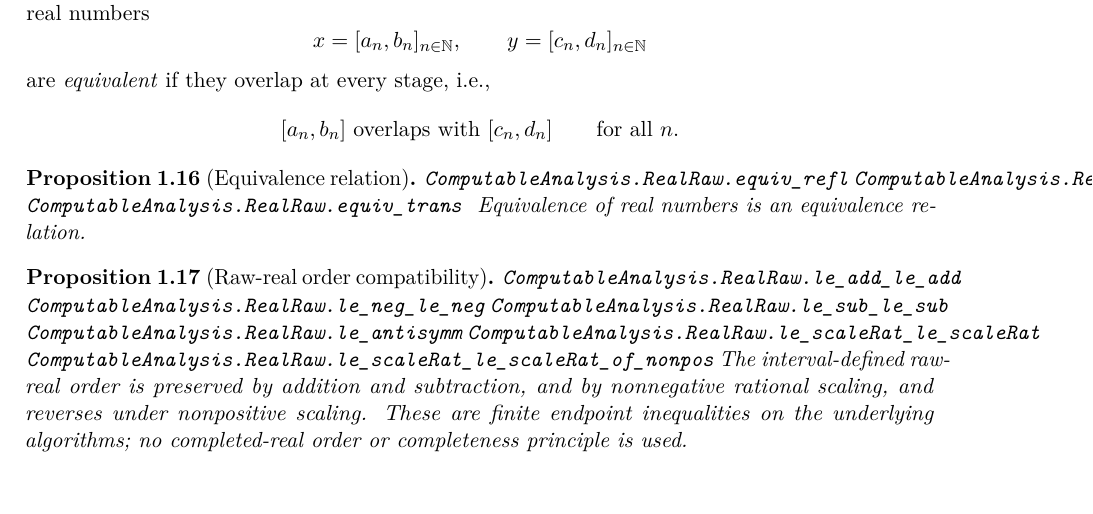
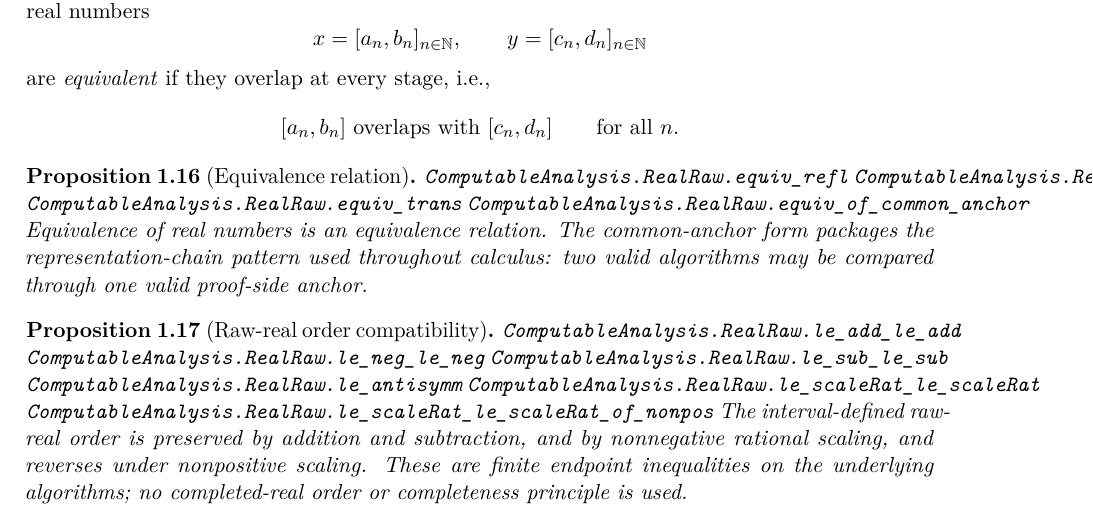
Before and after one commit to liuyao12/computable-analysis, a LaTeX thesis (blueprint/src/web.tex, which reads blueprint/src/01-foundations.tex): part of page 16 of 99, cut so that both start at the same text. Compiled offline with pdfLaTeX.

Commit message:
Add common-anchor representation transport

```diff
--- a/blueprint/src/01-foundations.tex
+++ b/blueprint/src/01-foundations.tex
@@ -576,8 +576,11 @@ are \emph{equivalent} if they overlap at every stage, i.e.,
 \lean{ComputableAnalysis.RealRaw.equiv_refl}
 \lean{ComputableAnalysis.RealRaw.equiv_symm}
 \lean{ComputableAnalysis.RealRaw.equiv_trans}
+\lean{ComputableAnalysis.RealRaw.equiv_of_common_anchor}
 \uses{def:raw-real,def:raw-equiv}
-Equivalence of real numbers is an equivalence relation.
+Equivalence of real numbers is an equivalence relation.  The common-anchor
+form packages the representation-chain pattern used throughout calculus:
+two valid algorithms may be compared through one valid proof-side anchor.
 \end{proposition}
 
 \begin{proposition}[Raw-real order compatibility]
```
Also changed, not shown: FORMALIZATION_GUIDE.md (+5 -0 lines), 2 other files.
